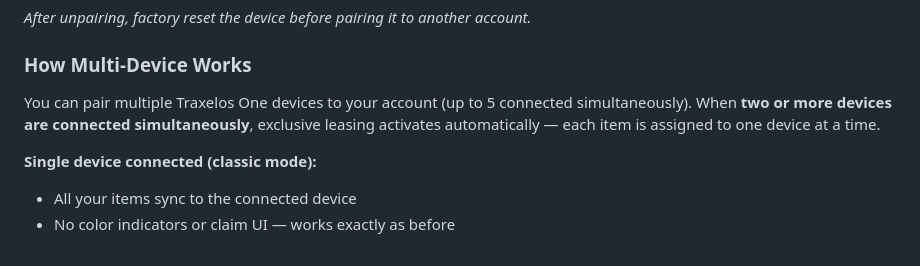
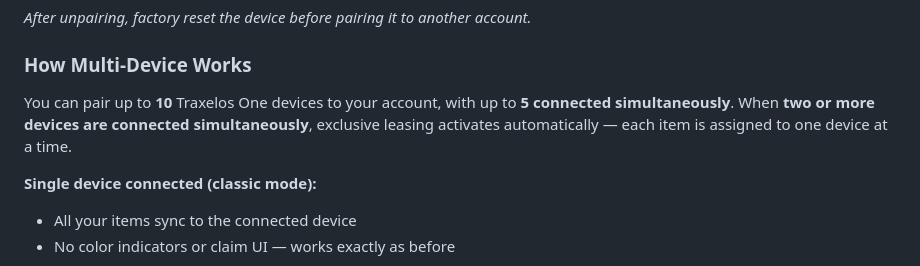
Before and after one commit to roger6272/trackwise, a Markdown page: docs/USER_GUIDE.md, the part around the change. Rendered like a GitHub page.

```diff
--- a/docs/USER_GUIDE.md
+++ b/docs/USER_GUIDE.md
@@ -529,7 +529,7 @@ On this page you can:
 
 ### How Multi-Device Works
 
-You can pair multiple Traxelos One devices to your account (up to 5 connected simultaneously). When **two or more devices are connected simultaneously**, exclusive leasing activates automatically — each item is assigned to one device at a time.
+You can pair up to **10** Traxelos One devices to your account, with up to **5 connected simultaneously**. When **two or more devices are connected simultaneously**, exclusive leasing activates automatically — each item is assigned to one device at a time.
 
 **Single device connected (classic mode):**
 - All your items sync to the connected device
```
Also changed, not shown: docs/PRODUCT_OVERVIEW.md (+2 -1 lines).
